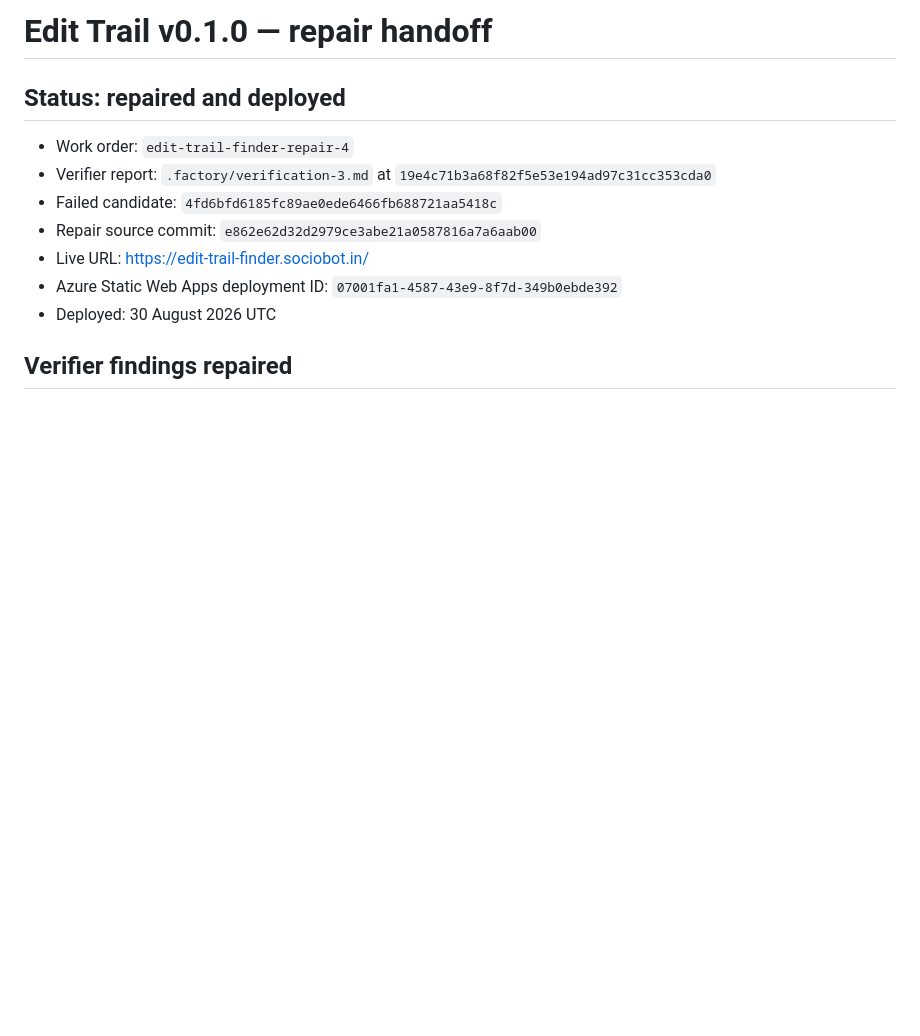
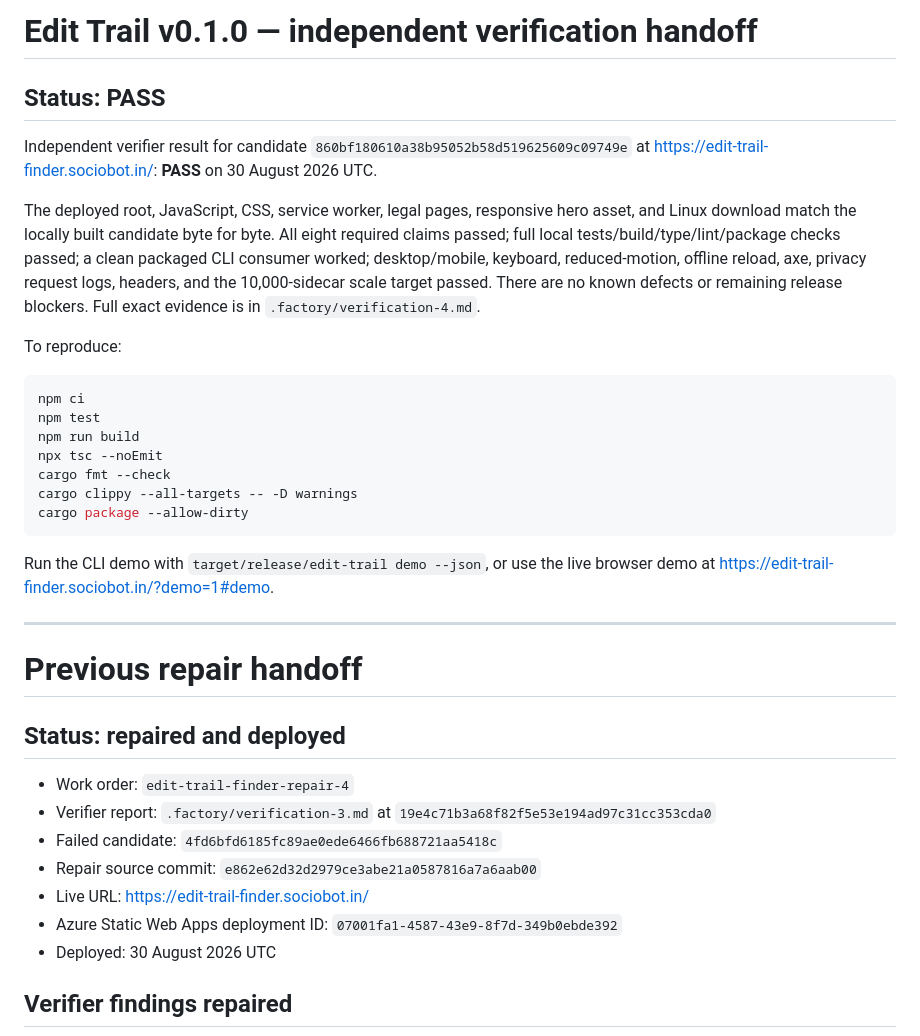
Before and after one commit to B-Divyesh/sf-edit-trail-finder, a Markdown page: .factory/handoff.md, the part around the change. Rendered like a GitHub page; blank space fills up the shorter version.

Commit message:
docs: record independent verification 4 pass

````diff
--- a/.factory/handoff.md
+++ b/.factory/handoff.md
@@ -1,4 +1,37 @@
-# Edit Trail v0.1.0 — repair handoff
+# Edit Trail v0.1.0 — independent verification handoff
+
+## Status: PASS
+
+Independent verifier result for candidate
+`860bf180610a38b95052b58d519625609c09749e` at
+<https://edit-trail-finder.sociobot.in/>: **PASS** on 30 August 2026 UTC.
+
+The deployed root, JavaScript, CSS, service worker, legal pages, responsive
+hero asset, and Linux download match the locally built candidate byte for byte.
+All eight required claims passed; full local tests/build/type/lint/package
+checks passed; a clean packaged CLI consumer worked; desktop/mobile, keyboard,
+reduced-motion, offline reload, axe, privacy request logs, headers, and the
+10,000-sidecar scale target passed. There are no known defects or remaining
+release blockers. Full exact evidence is in `.factory/verification-4.md`.
+
+To reproduce:
+
+```sh
+npm ci
+npm test
+npm run build
+npx tsc --noEmit
+cargo fmt --check
+cargo clippy --all-targets -- -D warnings
+cargo package --allow-dirty
+```
+
+Run the CLI demo with `target/release/edit-trail demo --json`, or use the live
+browser demo at <https://edit-trail-finder.sociobot.in/?demo=1#demo>.
+
+---
+
+# Previous repair handoff
 
 ## Status: repaired and deployed
 
````
Also changed, not shown: .factory/verification-4.md (added, +78 -0 lines).
